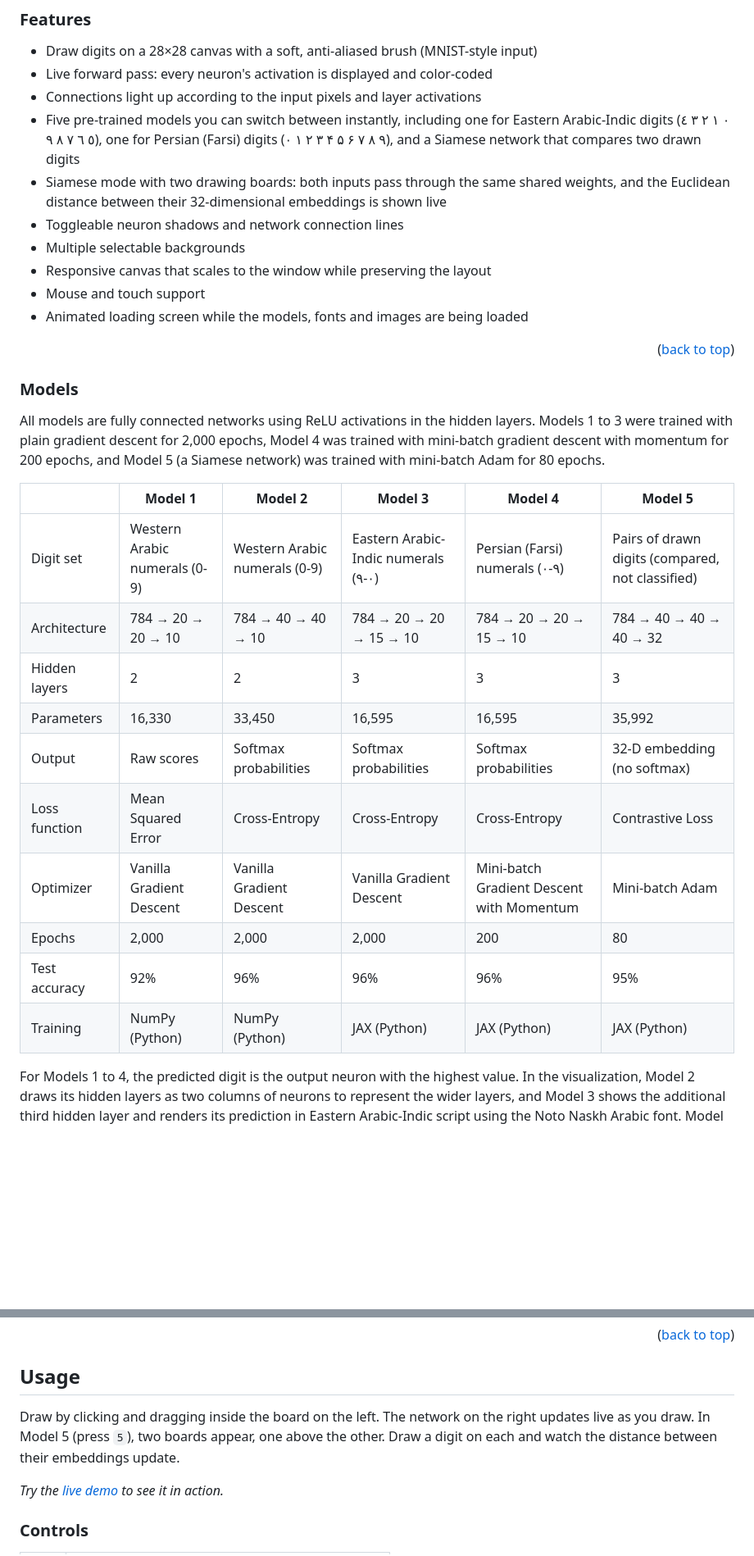
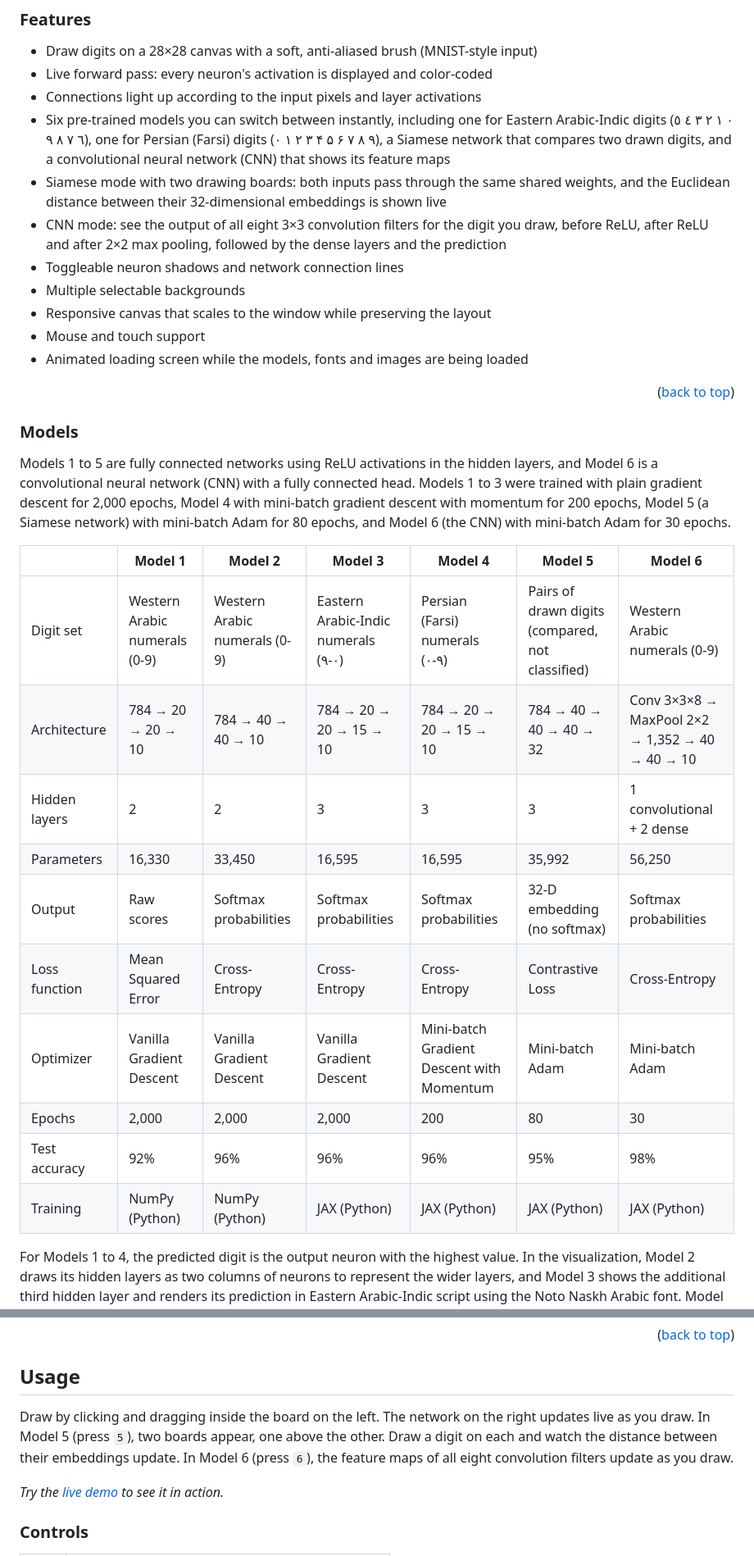
Before and after one commit to MuhammadEssa2002/neural_canvas, a Markdown page: README.md, 2 parts joined by grey strips. Shown at 82% size. Rendered like a GitHub page; blank space fills up the shorter version.

```diff
--- a/README.md
+++ b/README.md
@@ -91,8 +91,9 @@ Everything runs client-side using [p5.js](https://p5js.org/) for rendering and [
 * Draw digits on a 28×28 canvas with a soft, anti-aliased brush (MNIST-style input)
 * Live forward pass: every neuron's activation is displayed and color-coded
 * Connections light up according to the input pixels and layer activations
-* Five pre-trained models you can switch between instantly, including one for Eastern Arabic-Indic digits (٠ ١ ٢ ٣ ٤ ٥ ٦ ٧ ٨ ٩), one for Persian (Farsi) digits (۰ ۱ ۲ ۳ ۴ ۵ ۶ ۷ ۸ ۹), and a Siamese network that compares two drawn digits
+* Six pre-trained models you can switch between instantly, including one for Eastern Arabic-Indic digits (٠ ١ ٢ ٣ ٤ ٥ ٦ ٧ ٨ ٩), one for Persian (Farsi) digits (۰ ۱ ۲ ۳ ۴ ۵ ۶ ۷ ۸ ۹), a Siamese network that compares two drawn digits, and a convolutional neural network (CNN) that shows its feature maps
 * Siamese mode with two drawing boards: both inputs pass through the same shared weights, and the Euclidean distance between their 32-dimensional embeddings is shown live
+* CNN mode: see the output of all eight 3×3 convolution filters for the digit you draw, before ReLU, after ReLU and after 2×2 max pooling, followed by the dense layers and the prediction
 * Toggleable neuron shadows and network connection lines
 * Multiple selectable backgrounds
 * Responsive canvas that scales to the window while preserving the layout
@@ -105,20 +106,20 @@ Everything runs client-side using [p5.js](https://p5js.org/) for rendering and [
 
 ### Models
 
-All models are fully connected networks using ReLU activations in the hidden layers. Models 1 to 3 were trained with plain gradient descent for 2,000 epochs, Model 4 was trained with mini-batch gradient descent with momentum for 200 epochs, and Model 5 (a Siamese network) was trained with mini-batch Adam for 80 epochs.
+Models 1 to 5 are fully connected networks using ReLU activations in the hidden layers, and Model 6 is a convolutional neural network (CNN) with a fully connected head. Models 1 to 3 were trained with plain gradient descent for 2,000 epochs, Model 4 with mini-batch gradient descent with momentum for 200 epochs, Model 5 (a Siamese network) with mini-batch Adam for 80 epochs, and Model 6 (the CNN) with mini-batch Adam for 30 epochs.
 
-| | Model 1 | Model 2 | Model 3 | Model 4 | Model 5 |
-|---|---|---|---|---|---|
-| Digit set | Western Arabic numerals (0-9) | Western Arabic numerals (0-9) | Eastern Arabic-Indic numerals (٠-٩) | Persian (Farsi) numerals (۰-۹) | Pairs of drawn digits (compared, not classified) |
-| Architecture | 784 → 20 → 20 → 10 | 784 → 40 → 40 → 10 | 784 → 20 → 20 → 15 → 10 | 784 → 20 → 20 → 15 → 10 | 784 → 40 → 40 → 40 → 32 |
-| Hidden layers | 2 | 2 | 3 | 3 | 3 |
-| Parameters | 16,330 | 33,450 | 16,595 | 16,595 | 35,992 |
-| Output | Raw scores | Softmax probabilities | Softmax probabilities | Softmax probabilities | 32-D embedding (no softmax) |
-| Loss function | Mean Squared Error | Cross-Entropy | Cross-Entropy | Cross-Entropy | Contrastive Loss |
-| Optimizer | Vanilla Gradient Descent | Vanilla Gradient Descent | Vanilla Gradient Descent | Mini-batch Gradient Descent with Momentum | Mini-batch Adam |
-| Epochs | 2,000 | 2,000 | 2,000 | 200 | 80 |
-| Test accuracy | 92% | 96% | 96% | 96% | 95% |
-| Training | NumPy (Python) | NumPy (Python) | JAX (Python) | JAX (Python) | JAX (Python) |
+| | Model 1 | Model 2 | Model 3 | Model 4 | Model 5 | Model 6 |
+|---|---|---|---|---|---|---|
+| Digit set | Western Arabic numerals (0-9) | Western Arabic numerals (0-9) | Eastern Arabic-Indic numerals (٠-٩) | Persian (Farsi) numerals (۰-۹) | Pairs of drawn digits (compared, not classified) | Western Arabic numerals (0-9) |
+| Architecture | 784 → 20 → 20 → 10 | 784 → 40 → 40 → 10 | 784 → 20 → 20 → 15 → 10 | 784 → 20 → 20 → 15 → 10 | 784 → 40 → 40 → 40 → 32 | Conv 3×3×8 → MaxPool 2×2 → 1,352 → 40 → 40 → 10 |
+| Hidden layers | 2 | 2 | 3 | 3 | 3 | 1 convolutional + 2 dense |
+| Parameters | 16,330 | 33,450 | 16,595 | 16,595 | 35,992 | 56,250 |
+| Output | Raw scores | Softmax probabilities | Softmax probabilities | Softmax probabilities | 32-D embedding (no softmax) | Softmax probabilities |
+| Loss function | Mean Squared Error | Cross-Entropy | Cross-Entropy | Cross-Entropy | Contrastive Loss | Cross-Entropy |
+| Optimizer | Vanilla Gradient Descent | Vanilla Gradient Descent | Vanilla Gradient Descent | Mini-batch Gradient Descent with Momentum | Mini-batch Adam | Mini-batch Adam |
+| Epochs | 2,000 | 2,000 | 2,000 | 200 | 80 | 30 |
+| Test accuracy | 92% | 96% | 96% | 96% | 95% | 98% |
+| Training | NumPy (Python) | NumPy (Python) | JAX (Python) | JAX (Python) | JAX (Python) | JAX (Python) |
 
 For Models 1 to 4, the predicted digit is the output neuron with the highest value. In the visualization, Model 2 draws its hidden layers as two columns of neurons to represent the wider layers, and Model 3 shows the additional third hidden layer and renders its prediction in Eastern Arabic-Indic script using the Noto Naskh Arabic font. Model 4 uses the same layer layout as Model 3 but renders its prediction in Persian (Farsi) script using the Parastoo font, which matters because the Persian glyphs for 4, 5 and 6 differ from the Arabic-Indic ones.
 
@@ -204,7 +207,7 @@ p5.js and Math.js are loaded from the jsDelivr CDN, so an internet connection is
 <!-- USAGE EXAMPLES -->
 ## Usage
 
-Draw by clicking and dragging inside the board on the left. The network on the right updates live as you draw. In Model 5 (press `5`), two boards appear, one above the other. Draw a digit on each and watch the distance between their embeddings update.
+Draw by clicking and dragging inside the board on the left. The network on the right updates live as you draw. In Model 5 (press `5`), two boards appear, one above the other. Draw a digit on each and watch the distance between their embeddings update. In Model 6 (press `6`), the feature maps of all eight convolution filters update as you draw.
 
 _Try the [live demo](https://muhammadessa2002.github.io/neural_canvas/) to see it in action._
 
```
Also changed, not shown: other parts of README.md (+30 -10 lines), assets/Screenshot_1.png, 5 other files.
